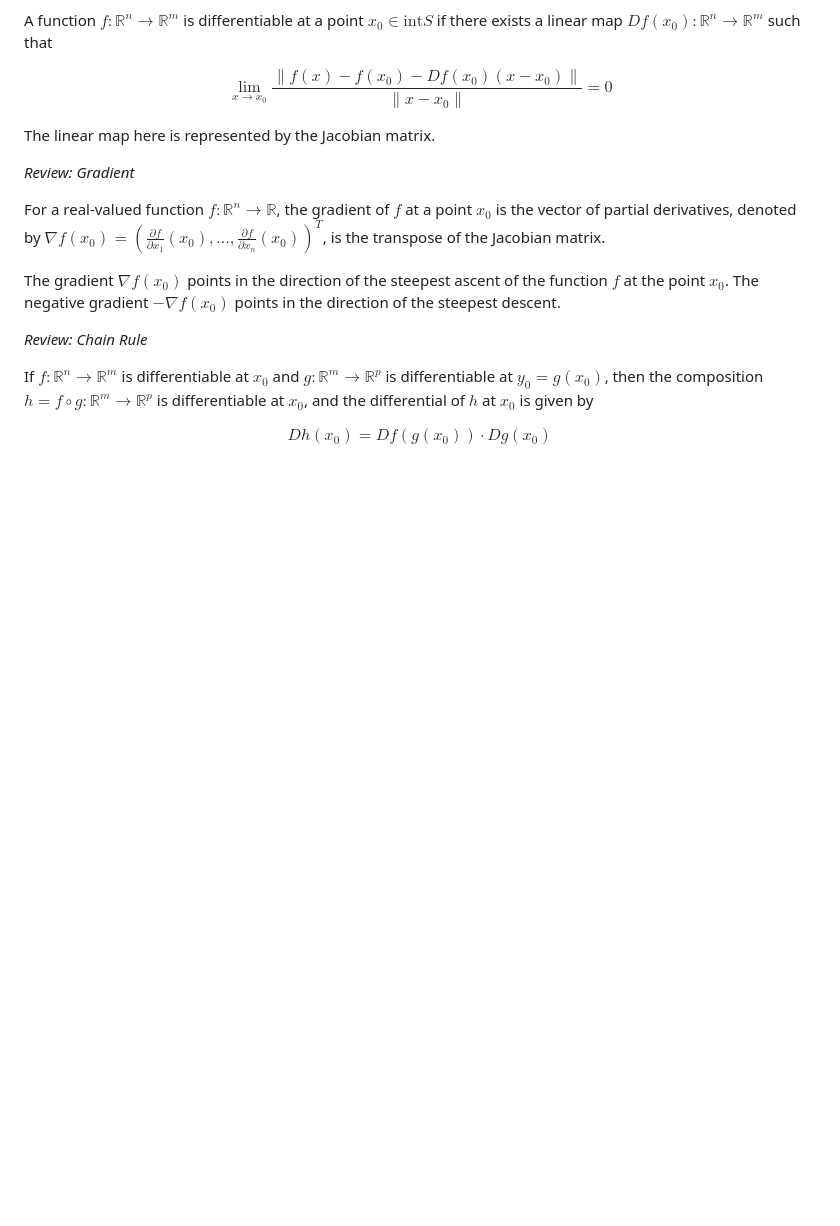
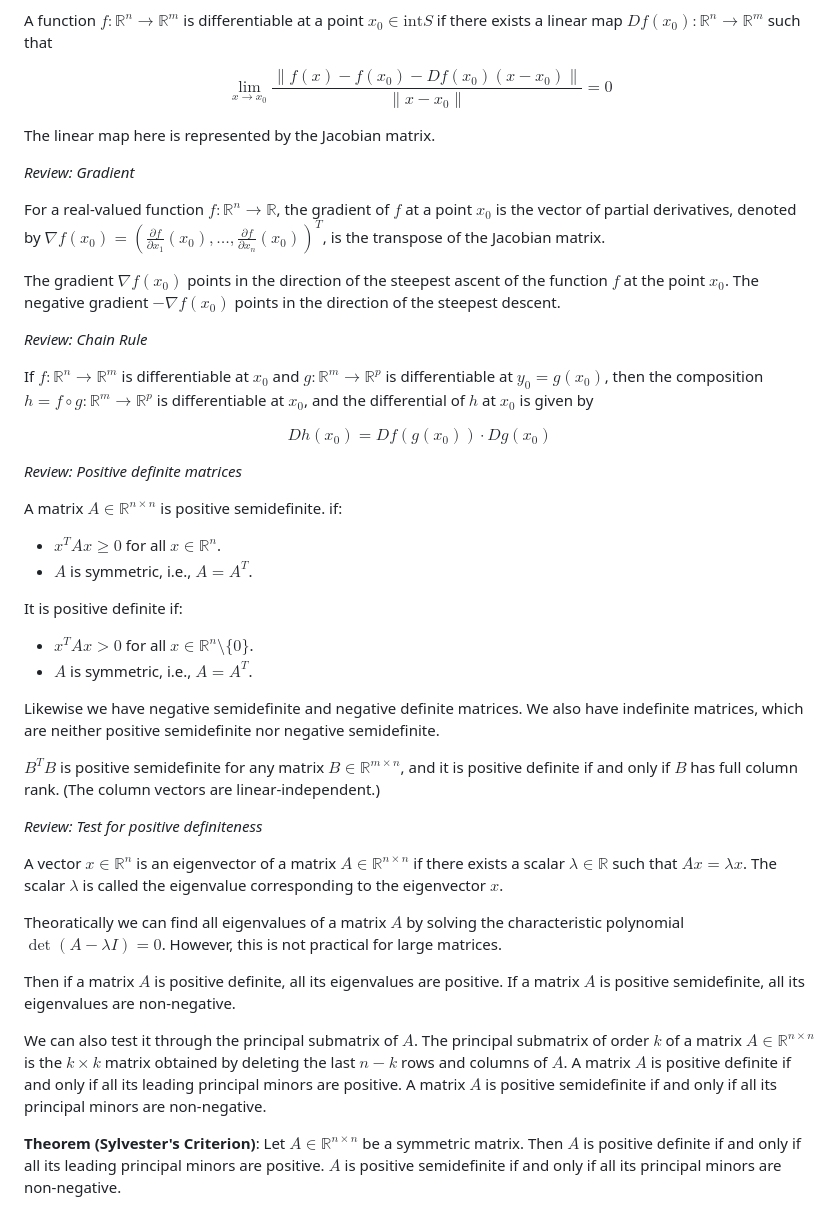
Before and after one commit to JinShuo-Li/Courses, a Markdown page: CS2601-Linear-and-Convex-Optimization/lec2.md, the part around the change. GitHub-like rendering; blank space fills up the shorter version.

Commit message:
update the lec2.md for CS2601

```diff
--- a/CS2601-Linear-and-Convex-Optimization/lec2.md
+++ b/CS2601-Linear-and-Convex-Optimization/lec2.md
@@ -98,3 +98,31 @@ If $f: \mathbb{R}^n \to \mathbb{R}^m$ is differentiable at $x_0$ and $g: \mathbb
 $$
 Dh(x_0) = Df(g(x_0)) \cdot Dg(x_0)
 $$
+
+*Review: Positive definite matrices*
+
+A matrix $A \in \mathbb{R}^{n \times n}$ is positive semidefinite. if:
+
+- $x^T A x \geq 0$ for all $x \in \mathbb{R}^n$.
+- $A$ is symmetric, i.e., $A = A^T$.
+
+It is positive definite if:
+
+- $x^T A x > 0$ for all $x \in \mathbb{R}^n \setminus \{0\}$.
+- $A$ is symmetric, i.e., $A = A^T$.
+
+Likewise we have negative semidefinite and negative definite matrices. We also have indefinite matrices, which are neither positive semidefinite nor negative semidefinite.
+
+$B^TB$ is positive semidefinite for any matrix $B \in \mathbb{R}^{m \times n}$, and it is positive definite if and only if $B$ has full column rank. (The column vectors are linear-independent.)
+
+*Review: Test for positive definiteness*
+
+A vector $x \in \mathbb{R}^n$ is an eigenvector of a matrix $A \in \mathbb{R}^{n \times n}$ if there exists a scalar $\lambda \in \mathbb{R}$ such that $Ax = \lambda x$. The scalar $\lambda$ is called the eigenvalue corresponding to the eigenvector $x$.
+
+Theoratically we can find all eigenvalues of a matrix $A$ by solving the characteristic polynomial $\det(A - \lambda I) = 0$. However, this is not practical for large matrices.
+
+Then if a matrix $A$ is positive definite, all its eigenvalues are positive. If a matrix $A$ is positive semidefinite, all its eigenvalues are non-negative.
+
+We can also test it through the principal submatrix of $A$. The principal submatrix of order $k$ of a matrix $A \in \mathbb{R}^{n \times n}$ is the $k \times k$ matrix obtained by deleting the last $n - k$ rows and columns of $A$. A matrix $A$ is positive definite if and only if all its leading principal minors are positive. A matrix $A$ is positive semidefinite if and only if all its principal minors are non-negative.
+
+**Theorem (Sylvester's Criterion)**: Let $A \in \mathbb{R}^{n \times n}$ be a symmetric matrix. Then $A$ is positive definite if and only if all its leading principal minors are positive. $A$ is positive semidefinite if and only if all its principal minors are non-negative.
```
